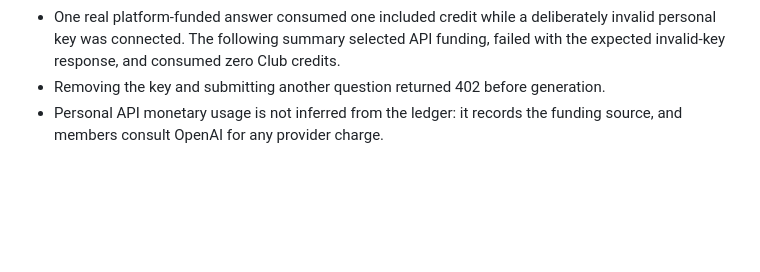
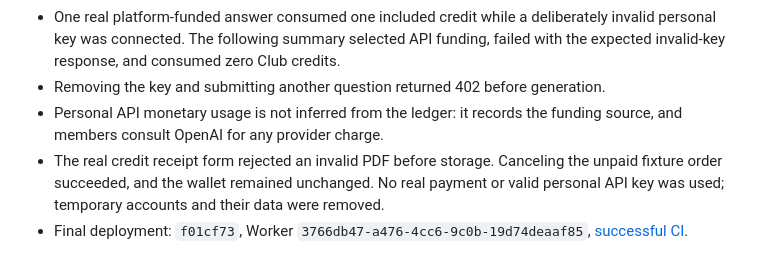
Before and after one commit to agenciaspace/legalops, a Markdown page: docs/CLUB-CREDITS.md, the part around the change. Drawn GitHub-style; blank space fills up the shorter version.

Commit message:
Record credit receipt and deployment checks

```diff
--- a/docs/CLUB-CREDITS.md
+++ b/docs/CLUB-CREDITS.md
@@ -55,3 +55,8 @@ covers server routing, generation failures, admin boundaries and UI behavior.
 - Removing the key and submitting another question returned 402 before generation.
 - Personal API monetary usage is not inferred from the ledger: it records the funding
   source, and members consult OpenAI for any provider charge.
+- The real credit receipt form rejected an invalid PDF before storage. Canceling the
+  unpaid fixture order succeeded, and the wallet remained unchanged. No real payment
+  or valid personal API key was used; temporary accounts and their data were removed.
+- Final deployment: `f01cf73`, Worker `3766db47-a476-4cc6-9c0b-19d74deaaf85`,
+  [successful CI](https://github.com/agenciaspace/legalops/actions/runs/38092410460).
```
